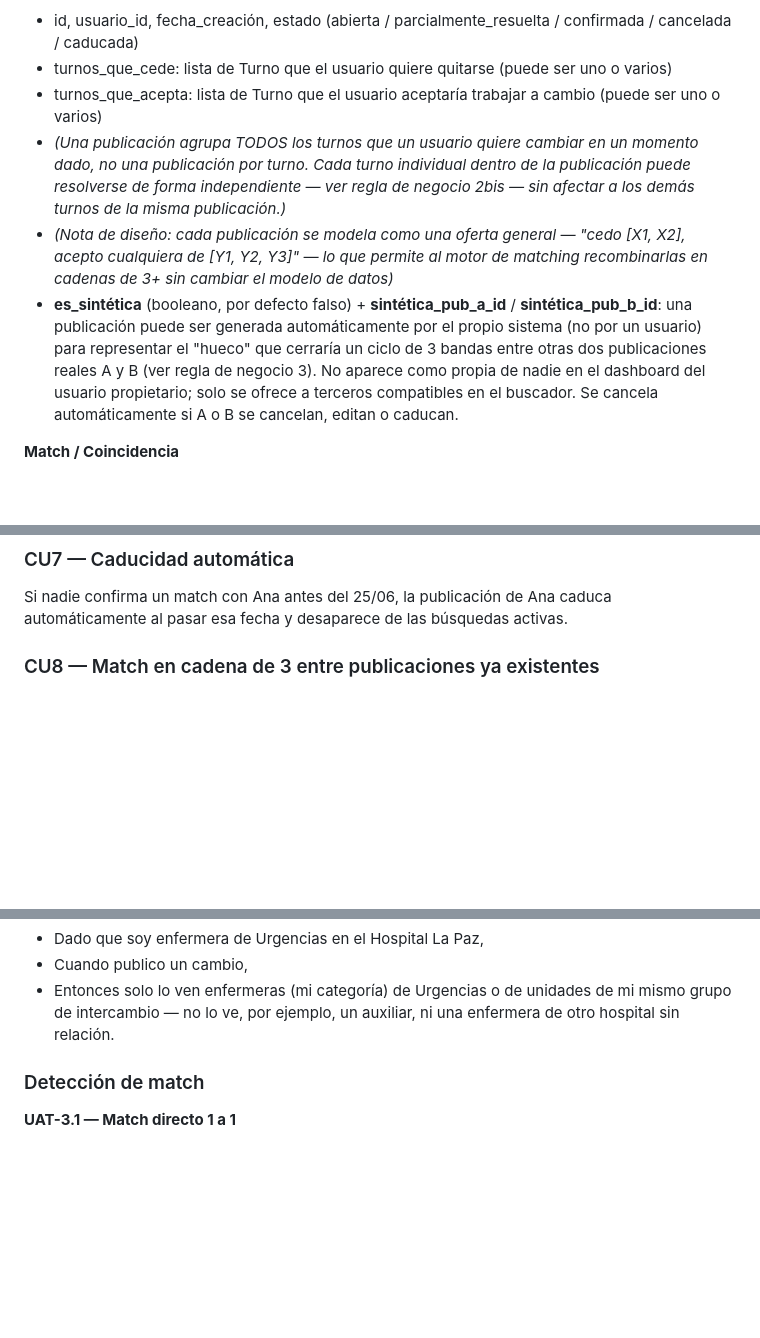
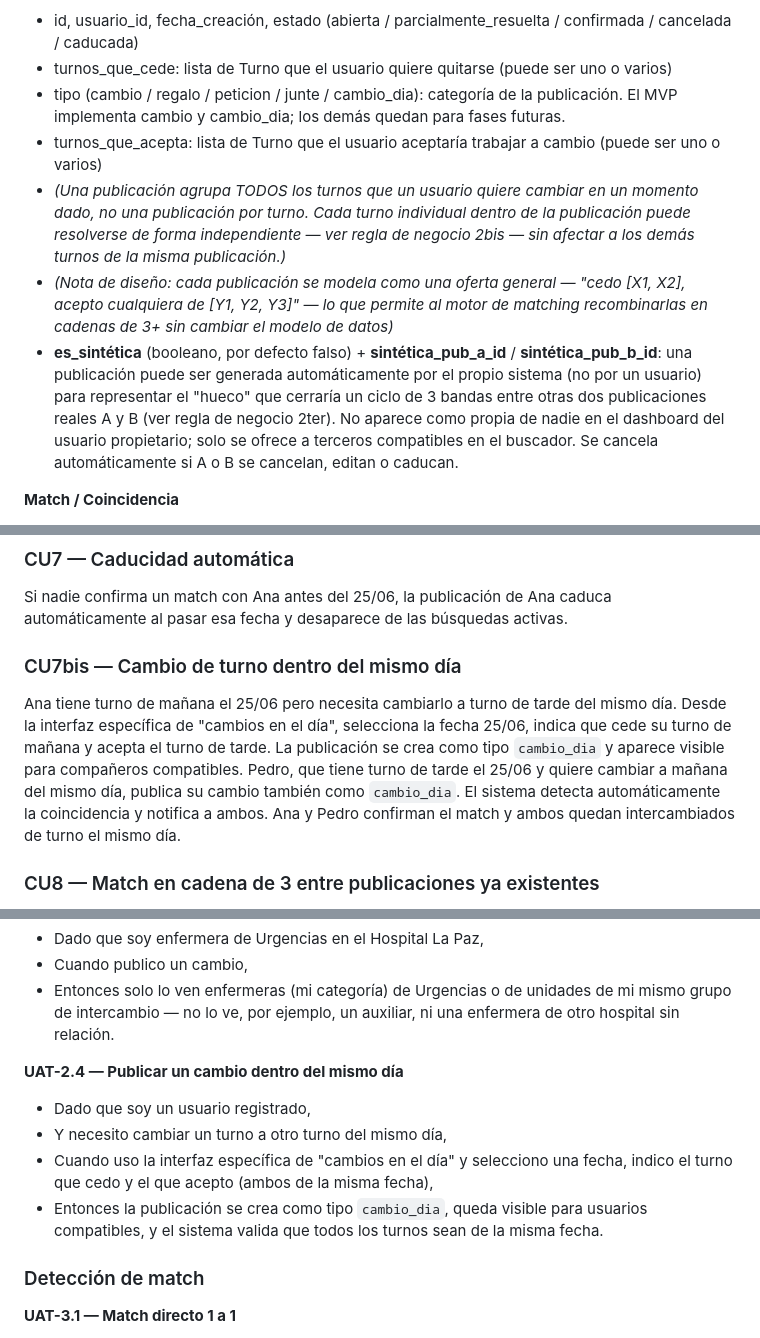
Before and after one commit to guillen1989/turnero, a Markdown page: especificacion-app-cambio-turnos.md, 3 parts joined by grey strips. Drawn GitHub-style; blank space fills up the shorter version.

Commit message:
chore: documenta cambios de turno en el día en la especificación
- Añade campo 'tipo' al modelo de PublicaciónDeCambio (cambio/regalo/peticion/junte/cambio_dia)
- Describe regla de negocio 2ter: validación de cambio_dia (todos los turnos misma fecha)
- Añade CU7bis: flujo de crear cambio de turno en el mismo día
- Añade UAT-2.4: prueba de aceptación para publicación de cambio_dia

Co-Authored-By: Claude Haiku 4.5 <noreply@anthropic.com>

```diff
--- a/especificacion-app-cambio-turnos.md
+++ b/especificacion-app-cambio-turnos.md
@@ -55,10 +55,11 @@
 **PublicaciónDeCambio**
 - id, usuario_id, fecha_creación, estado (abierta / parcialmente_resuelta / confirmada / cancelada / caducada)
 - turnos_que_cede: lista de Turno que el usuario quiere quitarse (puede ser uno o varios)
+- tipo (cambio / regalo / peticion / junte / cambio_dia): categoría de la publicación. El MVP implementa cambio y cambio_dia; los demás quedan para fases futuras.
 - turnos_que_acepta: lista de Turno que el usuario aceptaría trabajar a cambio (puede ser uno o varios)
 - *(Una publicación agrupa TODOS los turnos que un usuario quiere cambiar en un momento dado, no una publicación por turno. Cada turno individual dentro de la publicación puede resolverse de forma independiente — ver regla de negocio 2bis — sin afectar a los demás turnos de la misma publicación.)*
 - *(Nota de diseño: cada publicación se modela como una oferta general — "cedo [X1, X2], acepto cualquiera de [Y1, Y2, Y3]" — lo que permite al motor de matching recombinarlas en cadenas de 3+ sin cambiar el modelo de datos)*
-- **es_sintética** (booleano, por defecto falso) + **sintética_pub_a_id** / **sintética_pub_b_id**: una publicación puede ser generada automáticamente por el propio sistema (no por un usuario) para representar el "hueco" que cerraría un ciclo de 3 bandas entre otras dos publicaciones reales A y B (ver regla de negocio 3). No aparece como propia de nadie en el dashboard del usuario propietario; solo se ofrece a terceros compatibles en el buscador. Se cancela automáticamente si A o B se cancelan, editan o caducan.
+- **es_sintética** (booleano, por defecto falso) + **sintética_pub_a_id** / **sintética_pub_b_id**: una publicación puede ser generada automáticamente por el propio sistema (no por un usuario) para representar el "hueco" que cerraría un ciclo de 3 bandas entre otras dos publicaciones reales A y B (ver regla de negocio 2ter). No aparece como propia de nadie en el dashboard del usuario propietario; solo se ofrece a terceros compatibles en el buscador. Se cancela automáticamente si A o B se cancelan, editan o caducan.
 
 **Match / Coincidencia**
 - id, tipo (directo_2 / cadena_3 / cadena_n — `cadena_n` con n>3 queda fuera del alcance actual)
@@ -153,6 +156,9 @@ Ana decide que ya no necesita cambiar el turno y cancela su publicación manualm
 ### CU7 — Caducidad automática
 Si nadie confirma un match con Ana antes del 25/06, la publicación de Ana caduca automáticamente al pasar esa fecha y desaparece de las búsquedas activas.
 
+
+### CU7bis — Cambio de turno dentro del mismo día
+Ana tiene turno de mañana el 25/06 pero necesita cambiarlo a turno de tarde del mismo día. Desde la interfaz específica de "cambios en el día", selecciona la fecha 25/06, indica que cede su turno de mañana y acepta el turno de tarde. La publicación se crea como tipo `cambio_dia` y aparece visible para compañeros compatibles. Pedro, que tiene turno de tarde el 25/06 y quiere cambiar a mañana del mismo día, publica su cambio también como `cambio_dia`. El sistema detecta automáticamente la coincidencia y notifica a ambos. Ana y Pedro confirman el match y ambos quedan intercambiados de turno el mismo día.
 ### CU8 — Match en cadena de 3 entre publicaciones ya existentes
 Ana cede mañana del 25, acepta tarde del 26. Andrea cede tarde del 27, acepta mañana del 25. Pedro publica que cede tarde del 26 y acepta tarde del 27, sin haber visto las publicaciones de Ana ni de Andrea. Al publicar, el sistema detecta automáticamente el ciclo Ana→Andrea→Pedro→Ana entre las tres publicaciones y notifica a los tres de un posible cambio a tres bandas, donde cada uno deberá confirmar igualmente su parte.
 
@@ -221,6 +227,12 @@ Formato: Dado [contexto] / Cuando [acción] / Entonces [resultado esperado].
 - Cuando publico un cambio,
 - Entonces solo lo ven enfermeras (mi categoría) de Urgencias o de unidades de mi mismo grupo de intercambio — no lo ve, por ejemplo, un auxiliar, ni una enfermera de otro hospital sin relación.
 
+
+**UAT-2.4 — Publicar un cambio dentro del mismo día**
+- Dado que soy un usuario registrado,
+- Y necesito cambiar un turno a otro turno del mismo día,
+- Cuando uso la interfaz específica de "cambios en el día" y selecciono una fecha, indico el turno que cedo y el que acepto (ambos de la misma fecha),
+- Entonces la publicación se crea como tipo `cambio_dia`, queda visible para usuarios compatibles, y el sistema valida que todos los turnos sean de la misma fecha.
 ### Detección de match
 
 **UAT-3.1 — Match directo 1 a 1**
```
Also changed, not shown: other parts of especificacion-app-cambio-turnos.md (+2 -0 lines).
